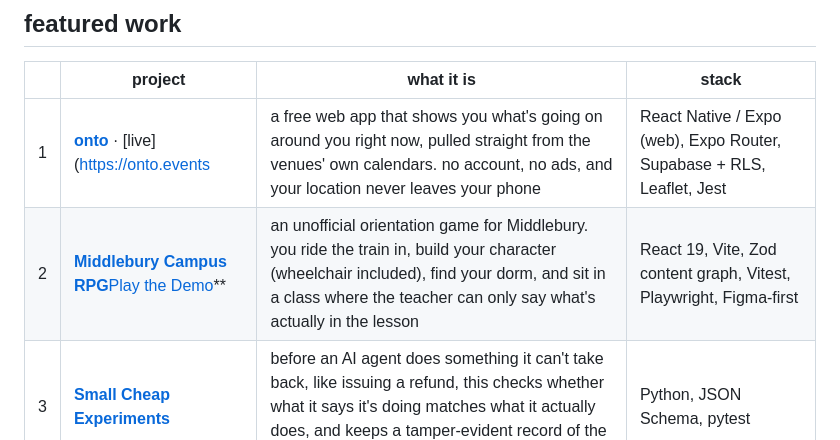
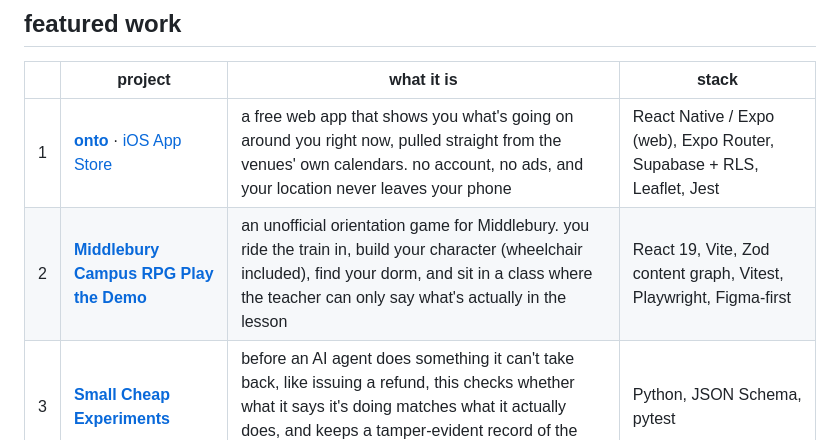
Before and after one commit to JamesTRichmond/JamesTRichmond, a Markdown page: README.md, the part around the change. Drawn GitHub-style.

Commit message:
Update project links and descriptions in README

```diff
--- a/README.md
+++ b/README.md
@@ -10,8 +10,8 @@ full-stack developer. i like building things regular people can actually use, an
 
 | | project | what it is | stack |
 |---|---|---|---|
-| 1 | **[onto](https://github.com/JamesTRichmond/onto-events)** · [live]([https://onto.events](https://apps.apple.com/us/app/id6808894038) | a free web app that shows you what's going on around you right now, pulled straight from the venues' own calendars. no account, no ads, and your location never leaves your phone | React Native / Expo (web), Expo Router, Supabase + RLS, Leaflet, Jest |
-| 2 | **[Middlebury Campus RPG](https://github.com/JamesTRichmond/middlebury-campus-rpg)**[Play the Demo](https://campus-rpg-demo.pages.dev/)** | an unofficial orientation game for Middlebury. you ride the train in, build your character (wheelchair included), find your dorm, and sit in a class where the teacher can only say what's actually in the lesson | React 19, Vite, Zod content graph, Vitest, Playwright, Figma-first |
+| 1 | **[onto](https://github.com/JamesTRichmond/onto-events)** · [iOS App Store](https://apps.apple.com/us/app/id6808894038) | a free web app that shows you what's going on around you right now, pulled straight from the venues' own calendars. no account, no ads, and your location never leaves your phone | React Native / Expo (web), Expo Router, Supabase + RLS, Leaflet, Jest |
+| 2 | **[Middlebury Campus RPG](https://github.com/JamesTRichmond/middlebury-campus-rpg) [Play the Demo](https://campus-rpg-demo.pages.dev/)** | an unofficial orientation game for Middlebury. you ride the train in, build your character (wheelchair included), find your dorm, and sit in a class where the teacher can only say what's actually in the lesson | React 19, Vite, Zod content graph, Vitest, Playwright, Figma-first |
 | 3 | **[Small Cheap Experiments](https://github.com/JamesTRichmond/small-cheap-experiments)** | before an AI agent does something it can't take back, like issuing a refund, this checks whether what it says it's doing matches what it actually does, and keeps a tamper-evident record of the whole thing | Python, JSON Schema, pytest |
 | 4 | **[Cloud of Electrons](https://github.com/JamesTRichmond/cloud-of-electrons)** · [live](https://jamestrichmond.com) | my site. my poems pull themselves together out of a cloud of particles, one at a time, and then drift back apart | WebGL, JavaScript, Python build tools |
 | 5 | **[Otter Creek Homelab](https://github.com/JamesTRichmond/otter-creek-homelab)** | the lab in my house where my local models and coding agents live, written up by what each machine does rather than where it lives | Proxmox, UniFi, Ollama / MLX, Python |
```
